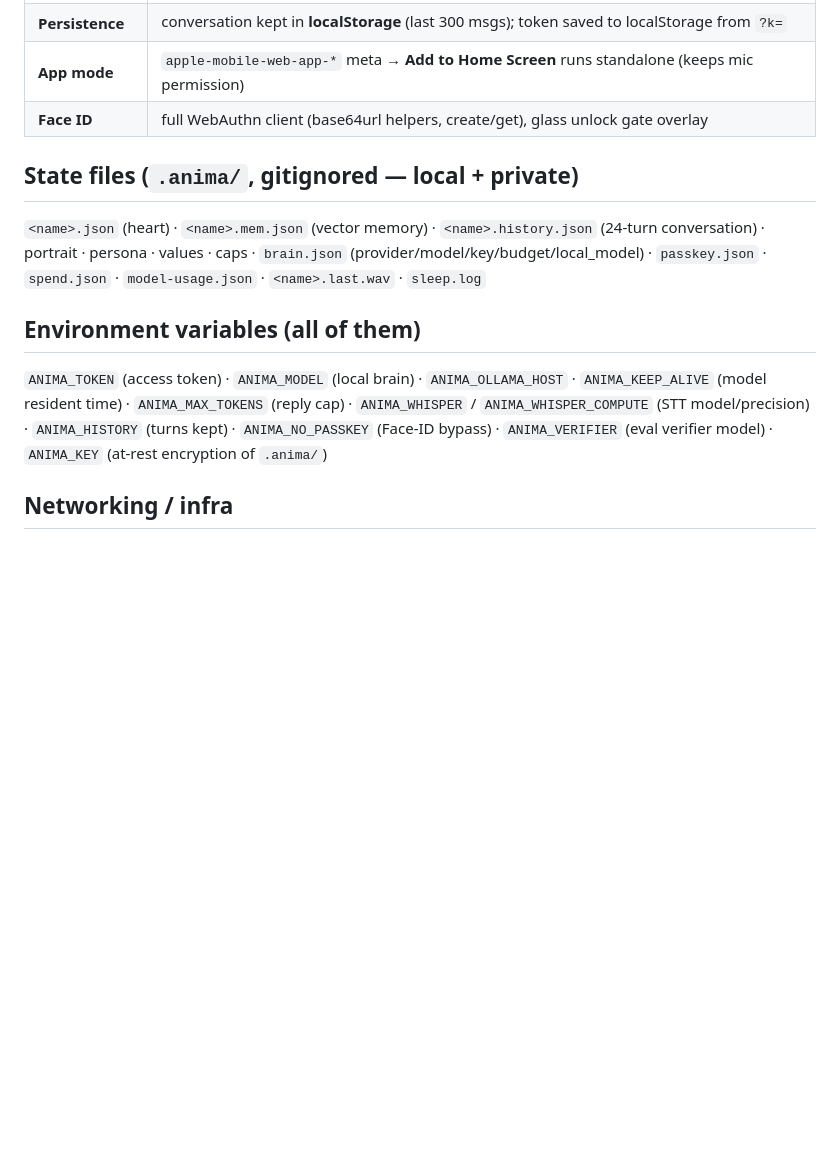
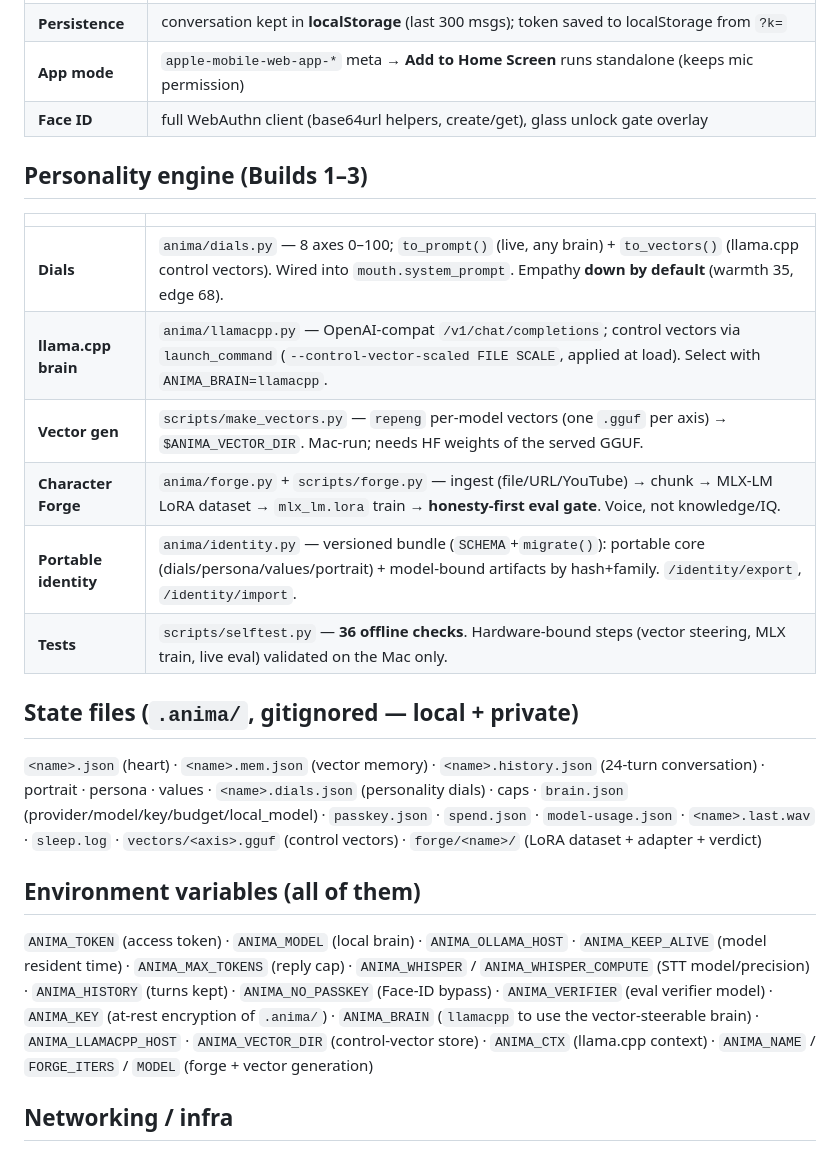
Before and after one commit to slmichaelj-beep/collatiolabs.com, a Markdown page: docs/TECH-SPECS.md, the part around the change. Drawn GitHub-style; blank space fills up the shorter version.

```diff
--- a/docs/TECH-SPECS.md
+++ b/docs/TECH-SPECS.md
@@ -100,15 +100,28 @@ straight from the code. Companion to `docs/HANDOFF.md`._
 | **App mode** | `apple-mobile-web-app-*` meta → **Add to Home Screen** runs standalone (keeps mic permission) |
 | **Face ID** | full WebAuthn client (base64url helpers, create/get), glass unlock gate overlay |
 
+## Personality engine (Builds 1–3)
+| | |
+|---|---|
+| **Dials** | `anima/dials.py` — 8 axes 0–100; `to_prompt()` (live, any brain) + `to_vectors()` (llama.cpp control vectors). Wired into `mouth.system_prompt`. Empathy **down by default** (warmth 35, edge 68). |
+| **llama.cpp brain** | `anima/llamacpp.py` — OpenAI-compat `/v1/chat/completions`; control vectors via `launch_command` (`--control-vector-scaled FILE SCALE`, applied at load). Select with `ANIMA_BRAIN=llamacpp`. |
+| **Vector gen** | `scripts/make_vectors.py` — `repeng` per-model vectors (one `.gguf` per axis) → `$ANIMA_VECTOR_DIR`. Mac-run; needs HF weights of the served GGUF. |
+| **Character Forge** | `anima/forge.py` + `scripts/forge.py` — ingest (file/URL/YouTube) → chunk → MLX-LM LoRA dataset → `mlx_lm.lora` train → **honesty-first eval gate**. Voice, not knowledge/IQ. |
+| **Portable identity** | `anima/identity.py` — versioned bundle (`SCHEMA`+`migrate()`): portable core (dials/persona/values/portrait) + model-bound artifacts by hash+family. `/identity/export`, `/identity/import`. |
+| **Tests** | `scripts/selftest.py` — **36 offline checks**. Hardware-bound steps (vector steering, MLX train, live eval) validated on the Mac only. |
+
 ## State files (`.anima/`, gitignored — local + private)
-`<name>.json` (heart) · `<name>.mem.json` (vector memory) · `<name>.history.json` (24-turn conversation) · portrait · persona · values · caps · `brain.json` (provider/model/key/budget/local_model) · `passkey.json` · `spend.json` · `model-usage.json` · `<name>.last.wav` · `sleep.log`
+`<name>.json` (heart) · `<name>.mem.json` (vector memory) · `<name>.history.json` (24-turn conversation) · portrait · persona · values · `<name>.dials.json` (personality dials) · caps · `brain.json` (provider/model/key/budget/local_model) · `passkey.json` · `spend.json` · `model-usage.json` · `<name>.last.wav` · `sleep.log` · `vectors/<axis>.gguf` (control vectors) · `forge/<name>/` (LoRA dataset + adapter + verdict)
 
 ## Environment variables (all of them)
 `ANIMA_TOKEN` (access token) · `ANIMA_MODEL` (local brain) · `ANIMA_OLLAMA_HOST` ·
 `ANIMA_KEEP_ALIVE` (model resident time) · `ANIMA_MAX_TOKENS` (reply cap) ·
 `ANIMA_WHISPER` / `ANIMA_WHISPER_COMPUTE` (STT model/precision) ·
 `ANIMA_HISTORY` (turns kept) · `ANIMA_NO_PASSKEY` (Face-ID bypass) ·
-`ANIMA_VERIFIER` (eval verifier model) · `ANIMA_KEY` (at-rest encryption of `.anima/`)
+`ANIMA_VERIFIER` (eval verifier model) · `ANIMA_KEY` (at-rest encryption of `.anima/`) ·
+`ANIMA_BRAIN` (`llamacpp` to use the vector-steerable brain) · `ANIMA_LLAMACPP_HOST` ·
+`ANIMA_VECTOR_DIR` (control-vector store) · `ANIMA_CTX` (llama.cpp context) ·
+`ANIMA_NAME` / `FORGE_ITERS` / `MODEL` (forge + vector generation)
 
 ## Networking / infra
 - **Tunnel:** Tailscale (free) + `tailscale serve` → free `*.ts.net` HTTPS cert. **Data plane = WireGuard.**
```
Also changed, not shown: docs/HANDOFF.md (+40 -0 lines).
